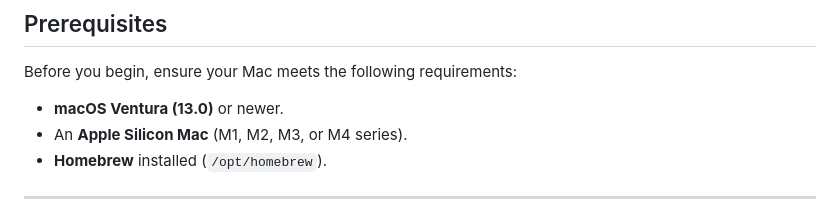
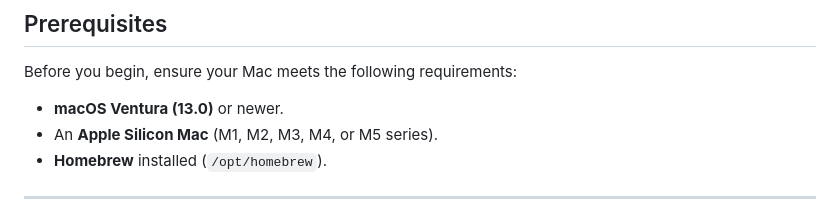
Before and after one commit to AdityaGuhaa/MacBenchForge, a Markdown page: README.md, the part around one of its changes. GitHub-like rendering.

Commit message:
Update README to include M5 support

```diff
--- a/README.md
+++ b/README.md
@@ -58,7 +58,7 @@ MacBenchForge bridges the gap between low-level hardware performance and modern
 
 Before you begin, ensure your Mac meets the following requirements:
 - **macOS Ventura (13.0)** or newer.
-- An **Apple Silicon Mac** (M1, M2, M3, or M4 series).
+- An **Apple Silicon Mac** (M1, M2, M3, M4, or M5 series).
 - **Homebrew** installed (`/opt/homebrew`).
 
 ---
```
Also changed, not shown: other parts of README.md (+1 -1 lines).
